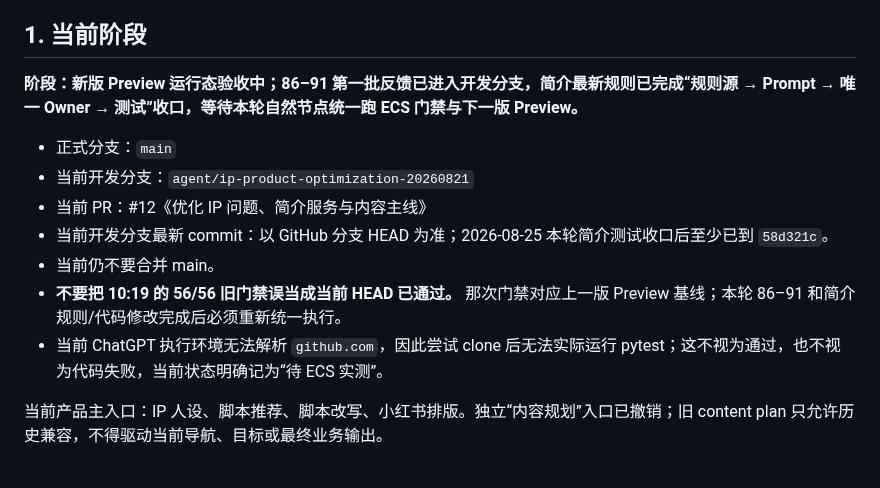
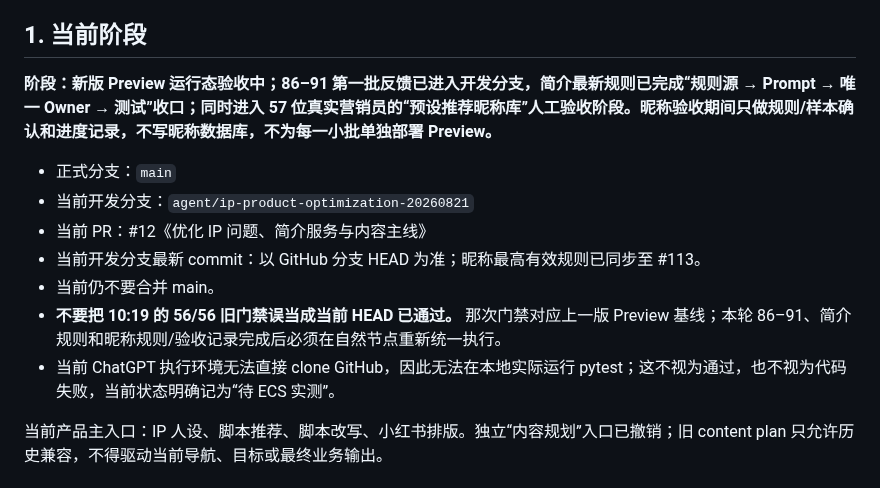
Before and after one commit to Yugongbiji/AIA-Auto-IP, a Markdown page: docs/项目管理/当前任务看板.md, the part around one of its changes. Drawn GitHub-style.

```diff
--- a/docs/项目管理/当前任务看板.md
+++ b/docs/项目管理/当前任务看板.md
@@ -5,15 +5,15 @@
 
 ## 1. 当前阶段
 
-**阶段：新版 Preview 运行态验收中；86–91 第一批反馈已进入开发分支，简介最新规则已完成“规则源 → Prompt → 唯一 Owner → 测试”收口，等待本轮自然节点统一跑 ECS 门禁与下一版 Preview。**
+**阶段：新版 Preview 运行态验收中；86–91 第一批反馈已进入开发分支，简介最新规则已完成“规则源 → Prompt → 唯一 Owner → 测试”收口；同时进入 57 位真实营销员的“预设推荐昵称库”人工验收阶段。昵称验收期间只做规则/样本确认和进度记录，不写昵称数据库，不为每一小批单独部署 Preview。**
 
 - 正式分支：`main`
 - 当前开发分支：`agent/ip-product-optimization-20260821`
 - 当前 PR：#12《优化 IP 问题、简介服务与内容主线》
-- 当前开发分支最新 commit：以 GitHub 分支 HEAD 为准；2026-08-25 本轮简介测试收口后至少已到 `58d321c`。
+- 当前开发分支最新 commit：以 GitHub 分支 HEAD 为准；昵称最高有效规则已同步至 #113。
 - 当前仍不要合并 main。
-- **不要把 10:19 的 56/56 旧门禁误当成当前 HEAD 已通过。** 那次门禁对应上一版 Preview 基线；本轮 86–91 和简介规则/代码修改完成后必须重新统一执行。
-- 当前 ChatGPT 执行环境无法解析 `github.com`，因此尝试 clone 后无法实际运行 pytest；这不视为通过，也不视为代码失败，当前状态明确记为“待 ECS 实测”。
+- **不要把 10:19 的 56/56 旧门禁误当成当前 HEAD 已通过。** 那次门禁对应上一版 Preview 基线；本轮 86–91、简介规则和昵称规则/验收记录完成后必须在自然节点重新统一执行。
+- 当前 ChatGPT 执行环境无法直接 clone GitHub，因此无法在本地实际运行 pytest；这不视为通过，也不视为代码失败，当前状态明确记为“待 ECS 实测”。
 
 当前产品主入口：IP 人设、脚本推荐、脚本改写、小红书排版。独立“内容规划”入口已撤销；旧 content plan 只允许历史兼容，不得驱动当前导航、目标或最终业务输出。
 
```
Also changed, not shown: other parts of docs/项目管理/当前任务看板.md (+43 -9 lines).
